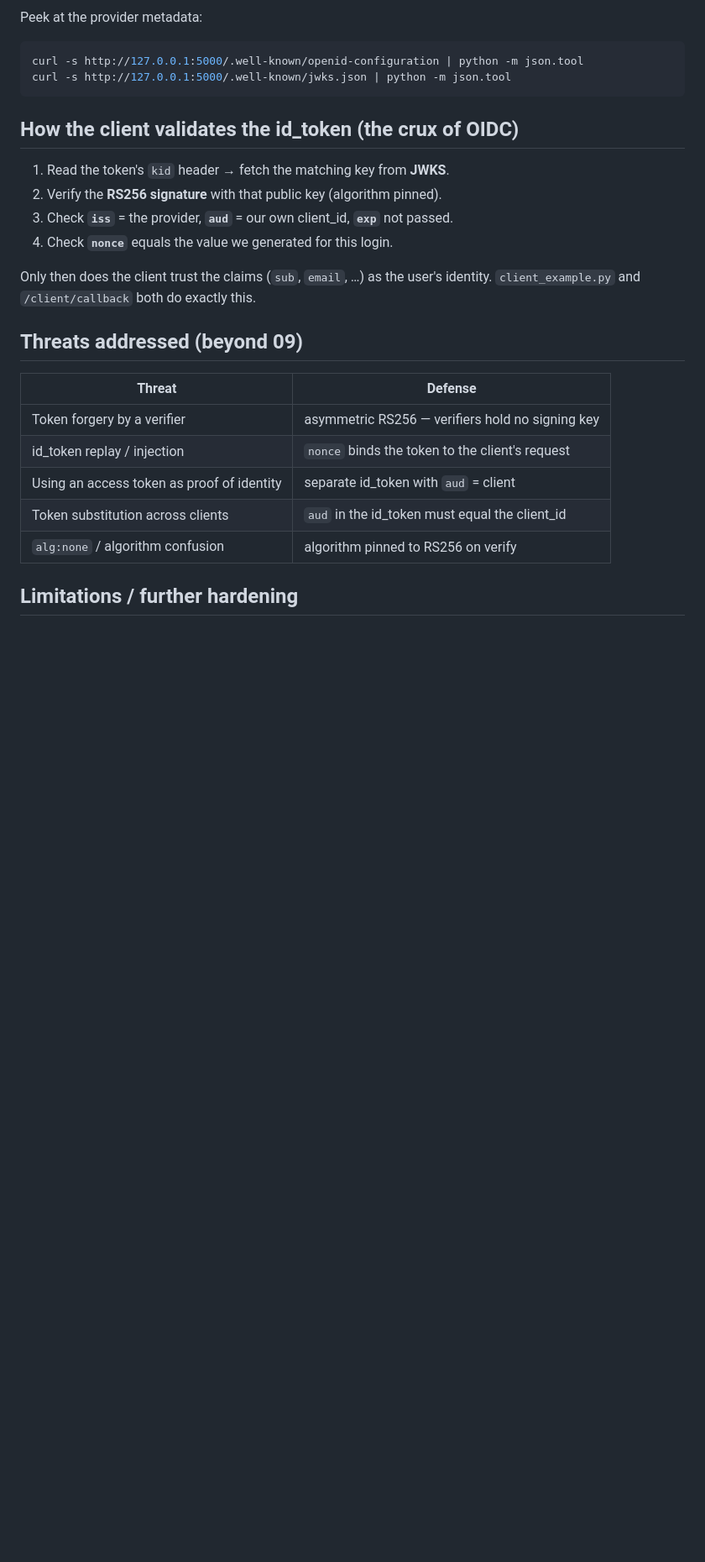
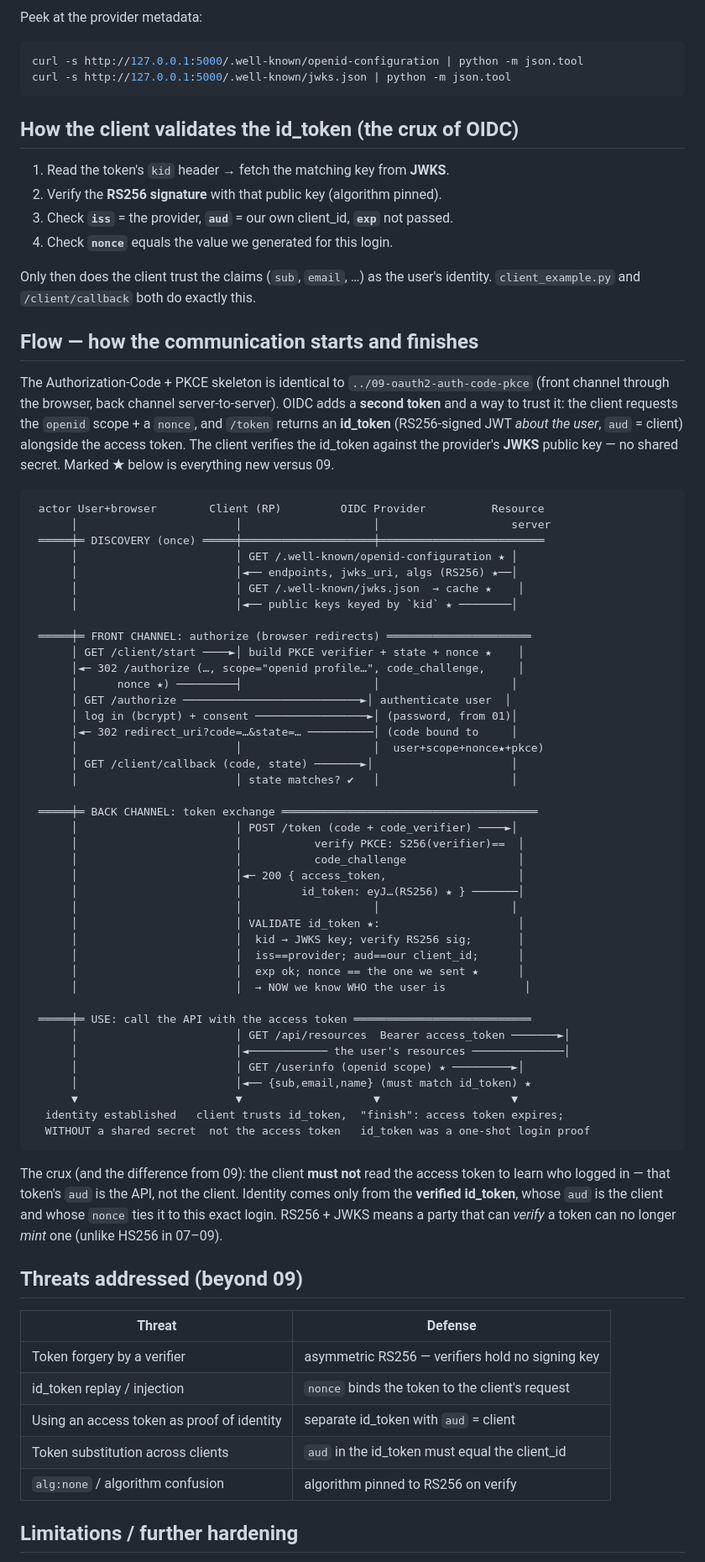
Before and after one commit to mtreddy/identity, a Markdown page: 10-openid-connect/README.md, the part around the change. Shown at 84% size. GitHub-like rendering; blank space fills up the shorter version.

Commit message:
10: add communication-flow sequence diagram to README
Add a "## Flow" section showing the OIDC delta over 09: JWKS/discovery, the
id_token (RS256, aud=client) returned alongside the access token, nonce
binding, and client-side id_token validation. 09 already carries a Mermaid
sequenceDiagram under "## The flow", so it's left as-is.

Co-Authored-By: Claude Opus 4.8 <noreply@anthropic.com>

````diff
--- a/10-openid-connect/README.md
+++ b/10-openid-connect/README.md
@@ -85,6 +85,65 @@ curl -s http://127.0.0.1:5000/.well-known/jwks.json | python -m json.tool
 Only then does the client trust the claims (`sub`, `email`, …) as the user's
 identity. `client_example.py` and `/client/callback` both do exactly this.
 
+## Flow — how the communication starts and finishes
+
+The Authorization-Code + PKCE skeleton is identical to `../09-oauth2-auth-code-pkce`
+(front channel through the browser, back channel server-to-server). OIDC adds a
+**second token** and a way to trust it: the client requests the `openid` scope +
+a `nonce`, and `/token` returns an **id_token** (RS256-signed JWT *about the
+user*, `aud` = client) alongside the access token. The client verifies the
+id_token against the provider's **JWKS** public key — no shared secret. Marked
+**★** below is everything new versus 09.
+
+```
+ actor User+browser        Client (RP)         OIDC Provider          Resource
+      │                        │                    │                    server
+ ═════╪═ DISCOVERY (once) ═════╪════════════════════╪═════════════════════════
+      │                        │ GET /.well-known/openid-configuration ★ │
+      │                        │◄── endpoints, jwks_uri, algs (RS256) ★──│
+      │                        │ GET /.well-known/jwks.json  → cache ★    │
+      │                        │◄── public keys keyed by `kid` ★ ────────│
+
+ ═════╪═ FRONT CHANNEL: authorize (browser redirects) ══════════════════════
+      │ GET /client/start ────►│ build PKCE verifier + state + nonce ★    │
+      │◄─ 302 /authorize (…, scope="openid profile…", code_challenge,     │
+      │      nonce ★) ─────────┤                    │                    │
+      │ GET /authorize ───────────────────────────►│ authenticate user  │
+      │ log in (bcrypt) + consent ─────────────────►│ (password, from 01)│
+      │◄─ 302 redirect_uri?code=…&state=… ──────────│ (code bound to     │
+      │                        │                    │  user+scope+nonce★+pkce)
+      │ GET /client/callback (code, state) ───────►│                     │
+      │                        │ state matches? ✔   │                    │
+
+ ═════╪═ BACK CHANNEL: token exchange ═══════════════════════════════════════
+      │                        │ POST /token (code + code_verifier) ────►│
+      │                        │           verify PKCE: S256(verifier)==  │
+      │                        │           code_challenge                 │
+      │                        │◄─ 200 { access_token,                    │
+      │                        │         id_token: eyJ…(RS256) ★ } ───────│
+      │                        │                    │                    │
+      │                        │ VALIDATE id_token ★:                     │
+      │                        │  kid → JWKS key; verify RS256 sig;       │
+      │                        │  iss==provider; aud==our client_id;      │
+      │                        │  exp ok; nonce == the one we sent ★      │
+      │                        │  → NOW we know WHO the user is            │
+
+ ═════╪═ USE: call the API with the access token ═══════════════════════════
+      │                        │ GET /api/resources  Bearer access_token ───────►│
+      │                        │◄──────────── the user's resources ──────────────│
+      │                        │ GET /userinfo (openid scope) ★ ─────────►│
+      │                        │◄── {sub,email,name} (must match id_token) ★
+      ▼                        ▼                    ▼                    ▼
+  identity established   client trusts id_token,  "finish": access token expires;
+  WITHOUT a shared secret  not the access token   id_token was a one-shot login proof
+```
+
+The crux (and the difference from 09): the client **must not** read the access
+token to learn who logged in — that token's `aud` is the API, not the client.
+Identity comes only from the **verified id_token**, whose `aud` is the client and
+whose `nonce` ties it to this exact login. RS256 + JWKS means a party that can
+*verify* a token can no longer *mint* one (unlike HS256 in 07–09).
+
 ## Threats addressed (beyond 09)
 
 | Threat | Defense |
````
